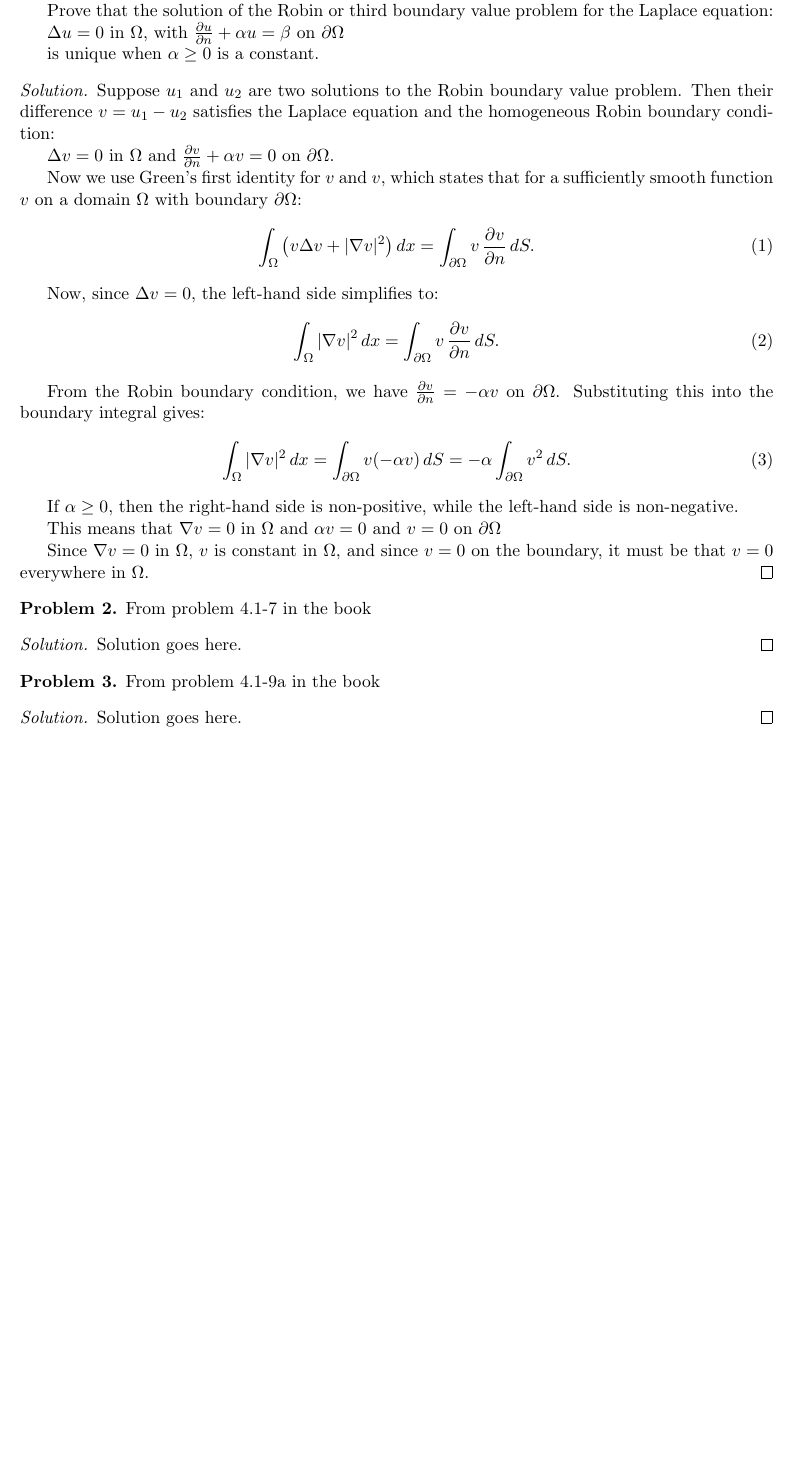
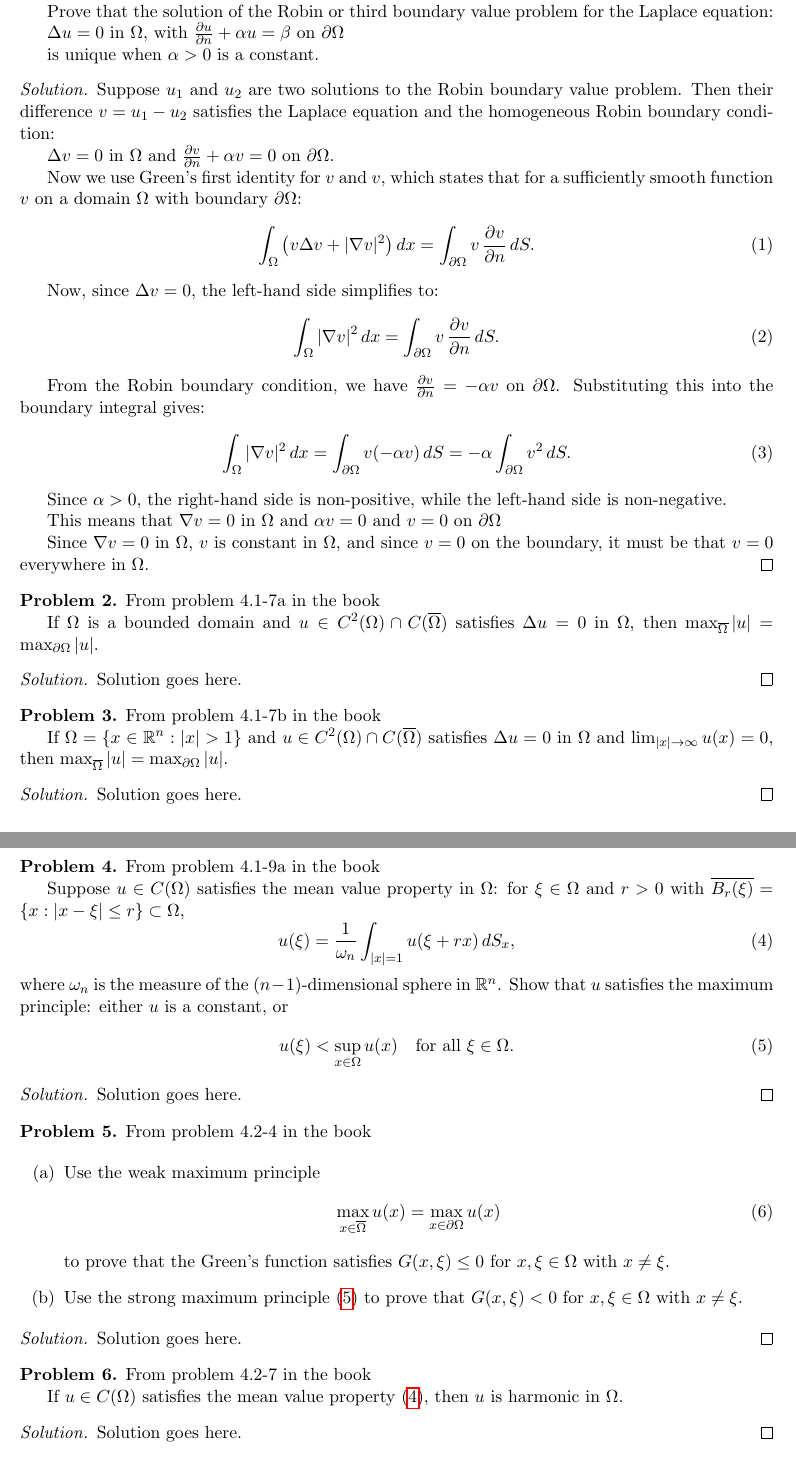
Before and after one commit to palazzol/APM5557, a LaTeX problem sheet (hw2.tex): part of the page before the commit and two parts of pages 1 and 2 of 2 after it, the two joined at a grey line, cut so that both start at the same text, the shorter picture padded with empty space. Compiled offline with pdfLaTeX.

Commit message:
Add definitions for the rest of hw2 problems

```diff
--- a/hw2.tex
+++ b/hw2.tex
@@ -33,7 +33,7 @@ Laplace equation:
 
 $\lap u = 0$ in $\Omega$, with $\frac{\partial u}{\partial n} + \alpha u = \beta$ on $\partial \Omega$
 
-is unique when $\alpha \ge 0$ is a constant.
+is unique when $\alpha > 0$ is a constant.
 \end{problem}
 
 \begin{proof}[Solution]
@@ -57,7 +57,7 @@ From the Robin boundary condition, we have $\pd{v}{n} = -\alpha v$ on $\partial
 \int_\Omega |\grad v|^2 \, dx = \int_{\partial\Omega} v (-\alpha v) \, dS = -\alpha \int_{\partial\Omega} v^2 \, dS.
 \end{equation}
 
-If $\alpha \ge 0$, then the right-hand side is non-positive, while the left-hand side is non-negative.
+Since $\alpha > 0$, the right-hand side is non-positive, while the left-hand side is non-negative.
 
 This means that $\grad v = 0$ in $\Omega$ and $\alpha v = 0$ and $v = 0$ on $\partial \Omega$
 
@@ -65,8 +65,24 @@ Since $\grad v = 0$ in $\Omega$, $v$ is constant in $\Omega$, and since $v = 0$
 \end{proof}
 
 \begin{problem}
-From problem 4.1-7 in the book
+From problem 4.1-7a in the book
 
+If $\Omega$ is a bounded domain and $u \in C^2(\Omega) \cap C(\overline{\Omega})$
+satisfies $\lap u = 0$ in $\Omega$, then
+$\max_{\overline{\Omega}} |u| = \max_{\partial\Omega} |u|$.
+\end{problem}
+
+\begin{proof}[Solution]
+Solution goes here.
+\end{proof}
+
+\begin{problem}
+From problem 4.1-7b in the book
+
+If $\Omega = \{x \in \R^n : |x| > 1\}$ and
+$u \in C^2(\Omega) \cap C(\overline{\Omega})$ satisfies $\lap u = 0$ in $\Omega$
+and $\lim_{|x| \to \infty} u(x) = 0$, then
+$\max_{\overline{\Omega}} |u| = \max_{\partial\Omega} |u|$.
 \end{problem}
 
 \begin{proof}[Solution]
@@ -76,6 +92,47 @@ Solution goes here.
 \begin{problem}
 From problem 4.1-9a in the book
 
+Suppose $u \in C(\Omega)$ satisfies the mean value property in $\Omega$: for
+$\xi \in \Omega$ and $r > 0$ with
+$\overline{B_r(\xi)} = \{x : |x - \xi| \le r\} \subset \Omega$,
+\begin{equation} \label{eq:mvp}
+u(\xi) = \frac{1}{\omega_n} \int_{|x|=1} u(\xi + r x) \, dS_x,
+\end{equation}
+where $\omega_n$ is the measure of the $(n-1)$-dimensional sphere in $\R^n$.
+Show that $u$ satisfies the maximum principle: either $u$ is a constant, or
+\begin{equation} \label{eq:strong-max}
+u(\xi) < \sup_{x \in \Omega} u(x) \quad \text{for all } \xi \in \Omega.
+\end{equation}
+\end{problem}
+
+\begin{proof}[Solution]
+Solution goes here.
+\end{proof}
+
+\begin{problem}
+From problem 4.2-4 in the book
+
+\begin{enumerate}[label=(\alph*)]
+\item Use the weak maximum principle
+\begin{equation} \label{eq:weak-max}
+\max_{x \in \overline{\Omega}} u(x) = \max_{x \in \partial\Omega} u(x)
+\end{equation}
+to prove that the Green's function satisfies $G(x,\xi) \le 0$ for
+$x, \xi \in \Omega$ with $x \ne \xi$.
+\item Use the strong maximum principle \eqref{eq:strong-max} to prove that
+$G(x,\xi) < 0$ for $x, \xi \in \Omega$ with $x \ne \xi$.
+\end{enumerate}
+\end{problem}
+
+\begin{proof}[Solution]
+Solution goes here.
+\end{proof}
+
+\begin{problem}
+From problem 4.2-7 in the book
+
+If $u \in C(\Omega)$ satisfies the mean value property \eqref{eq:mvp}, then $u$
+is harmonic in $\Omega$.
 \end{problem}
 
 \begin{proof}[Solution]
```
Also changed, not shown: hw2.pdf.
